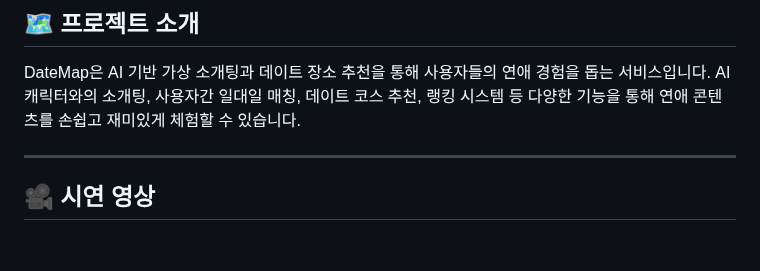
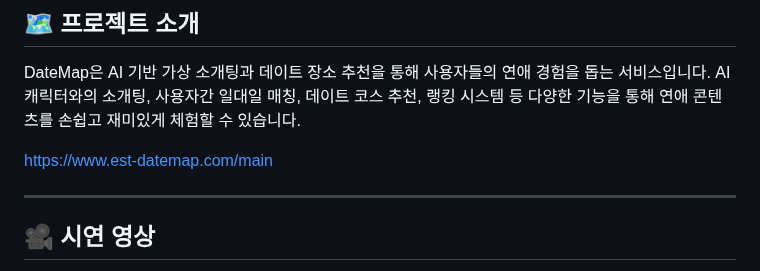
Before and after one commit to J1sooo/DateMap, a Markdown page: README.md, the part around the change. GitHub-like rendering; blank space fills up the shorter version.

```diff
--- a/README.md
+++ b/README.md
@@ -3,6 +3,8 @@
 ## 🗺️ 프로젝트 소개
 
 DateMap은 AI 기반 가상 소개팅과 데이트 장소 추천을 통해 사용자들의 연애 경험을 돕는 서비스입니다. AI 캐릭터와의 소개팅, 사용자간 일대일 매칭, 데이트 코스 추천, 랭킹 시스템 등 다양한 기능을 통해 연애 콘텐츠를 손쉽고 재미있게 체험할 수 있습니다.
+
+https://www.est-datemap.com/main
 
 ---
 ## 🎥 시연 영상
```
